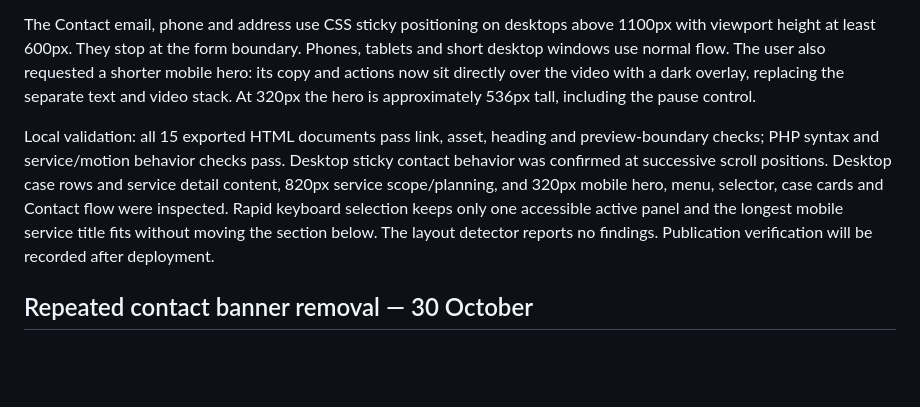
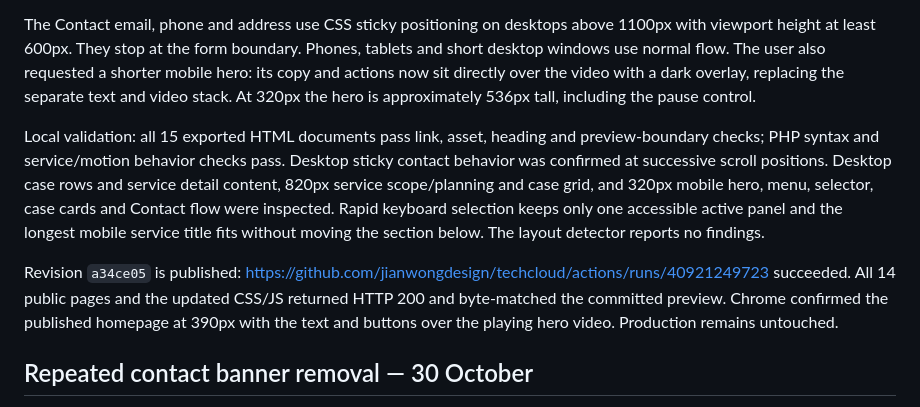
Before and after one commit to jianwongdesign/techcloud, a Markdown page: HANDOFF.md, the part around the change. GitHub-like rendering; blank space fills up the shorter version.

Commit message:
Record expanded preview deployment verification

```diff
--- a/HANDOFF.md
+++ b/HANDOFF.md
@@ -40,7 +40,9 @@ Service selection crossfades in overlapping grid cells that reserve the tallest
 
 The Contact email, phone and address use CSS sticky positioning on desktops above 1100px with viewport height at least 600px. They stop at the form boundary. Phones, tablets and short desktop windows use normal flow. The user also requested a shorter mobile hero: its copy and actions now sit directly over the video with a dark overlay, replacing the separate text and video stack. At 320px the hero is approximately 536px tall, including the pause control.
 
-Local validation: all 15 exported HTML documents pass link, asset, heading and preview-boundary checks; PHP syntax and service/motion behavior checks pass. Desktop sticky contact behavior was confirmed at successive scroll positions. Desktop case rows and service detail content, 820px service scope/planning, and 320px mobile hero, menu, selector, case cards and Contact flow were inspected. Rapid keyboard selection keeps only one accessible active panel and the longest mobile service title fits without moving the section below. The layout detector reports no findings. Publication verification will be recorded after deployment.
+Local validation: all 15 exported HTML documents pass link, asset, heading and preview-boundary checks; PHP syntax and service/motion behavior checks pass. Desktop sticky contact behavior was confirmed at successive scroll positions. Desktop case rows and service detail content, 820px service scope/planning and case grid, and 320px mobile hero, menu, selector, case cards and Contact flow were inspected. Rapid keyboard selection keeps only one accessible active panel and the longest mobile service title fits without moving the section below. The layout detector reports no findings.
+
+Revision `a34ce05` is published: https://github.com/jianwongdesign/techcloud/actions/runs/40921249723 succeeded. All 14 public pages and the updated CSS/JS returned HTTP 200 and byte-matched the committed preview. Chrome confirmed the published homepage at 390px with the text and buttons over the playing hero video. Production remains untouched.
 
 ## Repeated contact banner removal — 30 October
 
```
